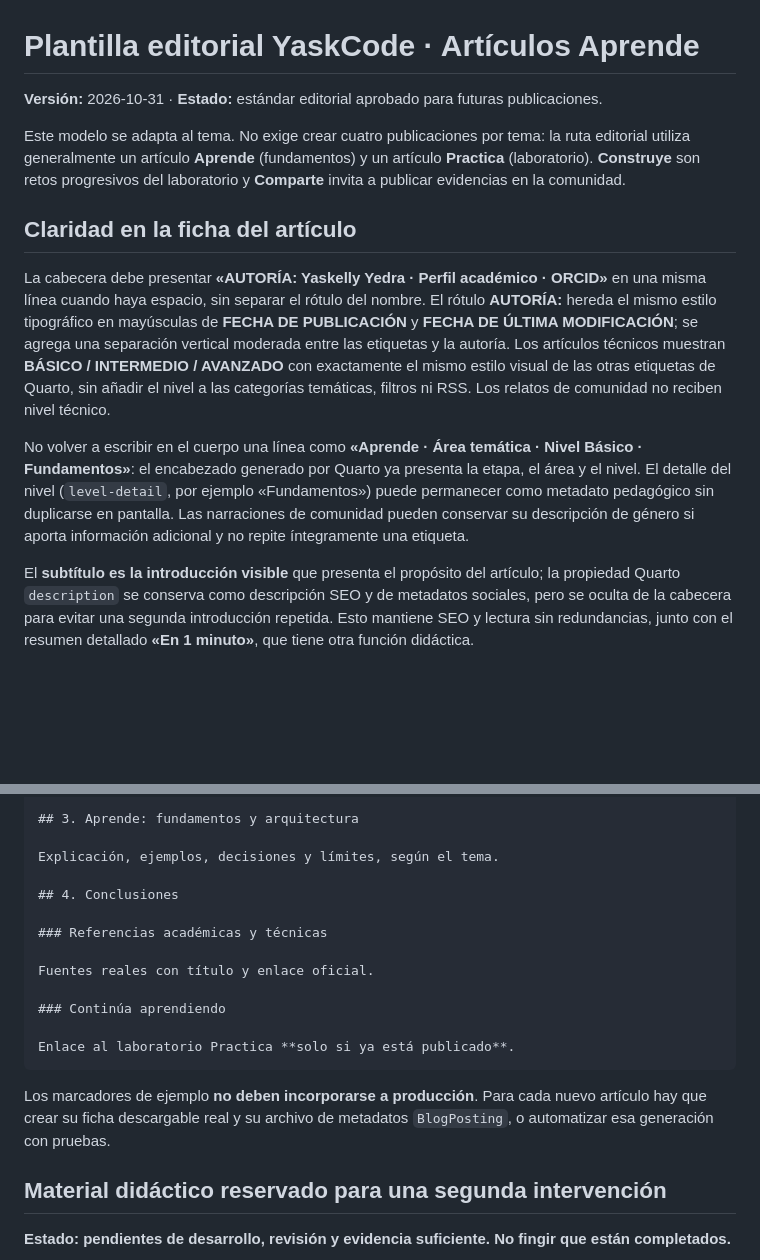
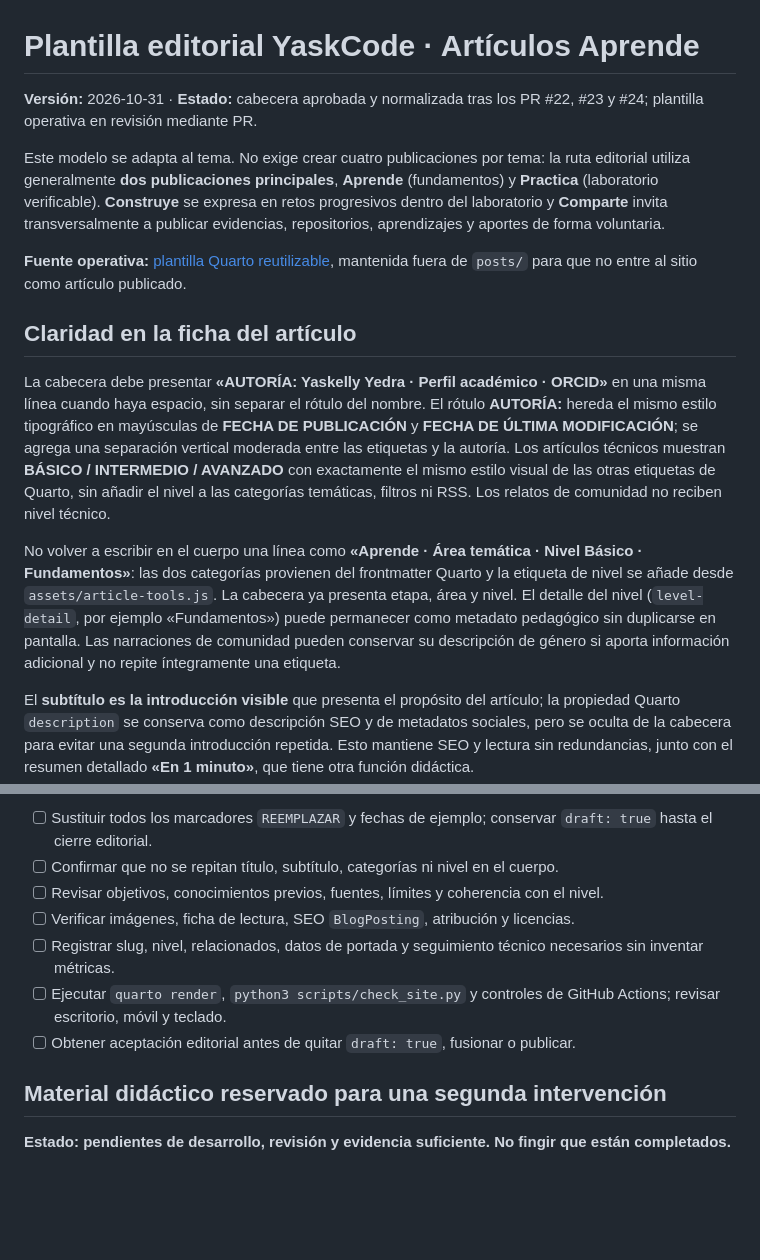
Before and after one commit to YaskCode-community/yaskcode-blog, a Markdown page: docs/PLANTILLA-EDITORIAL-2026.md, 2 parts joined by grey strips. Drawn GitHub-style; blank space fills up the shorter version.

````diff
--- a/docs/PLANTILLA-EDITORIAL-2026.md
+++ b/docs/PLANTILLA-EDITORIAL-2026.md
@@ -1,14 +1,16 @@
 # Plantilla editorial YaskCode · Artículos Aprende
 
-**Versión:** 2026-10-31 · **Estado:** estándar editorial aprobado para futuras publicaciones.
+**Versión:** 2026-10-31 · **Estado:** cabecera aprobada y normalizada tras los PR #22, #23 y #24; plantilla operativa en revisión mediante PR.
 
-Este modelo se adapta al tema. No exige crear cuatro publicaciones por tema: la ruta editorial utiliza generalmente un artículo **Aprende** (fundamentos) y un artículo **Practica** (laboratorio). **Construye** son retos progresivos del laboratorio y **Comparte** invita a publicar evidencias en la comunidad.
+Este modelo se adapta al tema. No exige crear cuatro publicaciones por tema: la ruta editorial utiliza generalmente **dos publicaciones principales**, **Aprende** (fundamentos) y **Practica** (laboratorio verificable). **Construye** se expresa en retos progresivos dentro del laboratorio y **Comparte** invita transversalmente a publicar evidencias, repositorios, aprendizajes y aportes de forma voluntaria.
+
+**Fuente operativa:** [plantilla Quarto reutilizable](../plantillas/articulo-aprende/index.qmd), mantenida fuera de `posts/` para que no entre al sitio como artículo publicado.
 
 ## Claridad en la ficha del artículo
 
 La cabecera debe presentar **«AUTORÍA: Yaskelly Yedra · Perfil académico · ORCID»** en una misma línea cuando haya espacio, sin separar el rótulo del nombre. El rótulo **AUTORÍA:** hereda el mismo estilo tipográfico en mayúsculas de **FECHA DE PUBLICACIÓN** y **FECHA DE ÚLTIMA MODIFICACIÓN**; se agrega una separación vertical moderada entre las etiquetas y la autoría. Los artículos técnicos muestran **BÁSICO / INTERMEDIO / AVANZADO** con exactamente el mismo estilo visual de las otras etiquetas de Quarto, sin añadir el nivel a las categorías temáticas, filtros ni RSS. Los relatos de comunidad no reciben nivel técnico.
 
-No volver a escribir en el cuerpo una línea como **«Aprende · Área temática · Nivel Básico · Fundamentos»**: el encabezado generado por Quarto ya presenta la etapa, el área y el nivel. El detalle del nivel (`level-detail`, por ejemplo «Fundamentos») puede permanecer como metadato pedagógico sin duplicarse en pantalla. Las narraciones de comunidad pueden conservar su descripción de género si aporta información adicional y no repite íntegramente una etiqueta.
+No volver a escribir en el cuerpo una línea como **«Aprende · Área temática · Nivel Básico · Fundamentos»**: las dos categorías provienen del frontmatter Quarto y la etiqueta de nivel se añade desde `assets/article-tools.js`. La cabecera ya presenta etapa, área y nivel. El detalle del nivel (`level-detail`, por ejemplo «Fundamentos») puede permanecer como metadato pedagógico sin duplicarse en pantalla. Las narraciones de comunidad pueden conservar su descripción de género si aporta información adicional y no repite íntegramente una etiqueta.
 
 El **subtítulo es la introducción visible** que presenta el propósito del artículo; la propiedad Quarto `description` se conserva como descripción SEO y de metadatos sociales, pero se oculta de la cabecera para evitar una segunda introducción repetida. Esto mantiene SEO y lectura sin redundancias, junto con el resumen detallado **«En 1 minuto»**, que tiene otra función didáctica.
 
@@ -82,20 +85,11 @@ Objetivos conceptuales adecuados al artículo (sin adjudicar resultados medidos)
 
-## 3. Aprende: fundamentos y arquitectura
-
-Explicación, ejemplos, decisiones y límites, según el tema.
-
-## 4. Conclusiones
-
-### Referencias académicas y técnicas
-
-Fuentes reales con título y enlace oficial.
-
-### Continúa aprendiendo
-
-Enlace al laboratorio Practica **solo si ya está publicado**.
-```
-
-Los marcadores de ejemplo **no deben incorporarse a producción**. Para cada nuevo artículo hay que crear su ficha descargable real y su archivo de metadatos `BlogPosting`, o automatizar esa generación con pruebas.
+- [ ] Sustituir todos los marcadores `REEMPLAZAR` y fechas de ejemplo; conservar `draft: true` hasta el cierre editorial.
+- [ ] Confirmar que no se repitan título, subtítulo, categorías ni nivel en el cuerpo.
+- [ ] Revisar objetivos, conocimientos previos, fuentes, límites y coherencia con el nivel.
+- [ ] Verificar imágenes, ficha de lectura, SEO `BlogPosting`, atribución y licencias.
+- [ ] Registrar slug, nivel, relacionados, datos de portada y seguimiento técnico necesarios sin inventar métricas.
+- [ ] Ejecutar `quarto render`, `python3 scripts/check_site.py` y controles de GitHub Actions; revisar escritorio, móvil y teclado.
+- [ ] Obtener aceptación editorial antes de quitar `draft: true`, fusionar o publicar.
 
 ## Material didáctico reservado para una segunda intervención
 
````
Also changed, not shown: other parts of docs/PLANTILLA-EDITORIAL-2026.md (+31 -30 lines).
